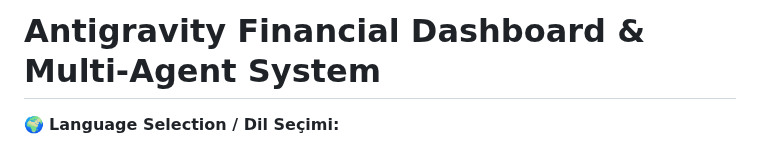
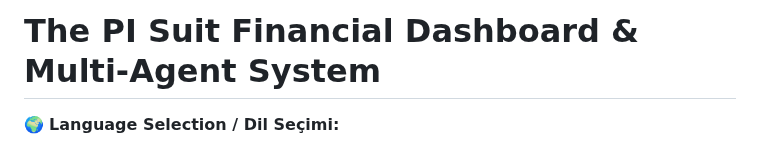
Before and after one commit to RUKENZILAN/Agentic-Financial-Analysisfor-CEO_CFO, a Markdown page: README.md, the part around one of its changes. GitHub-like rendering.

```diff
--- a/README.md
+++ b/README.md
@@ -1,4 +1,4 @@
-# Antigravity Financial Dashboard & Multi-Agent System
+# The PI Suit Financial Dashboard & Multi-Agent System
 
 🌍 **Language Selection / Dil Seçimi:**
 - [English](#english-version)
```
Also changed, not shown: other parts of README.md (+6 -0 lines).
